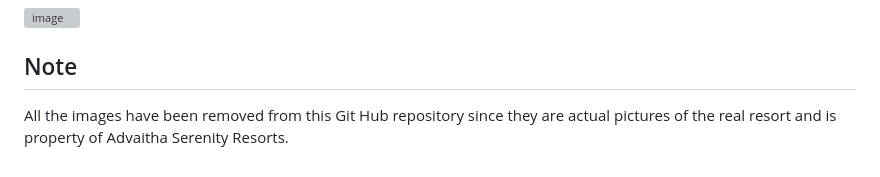
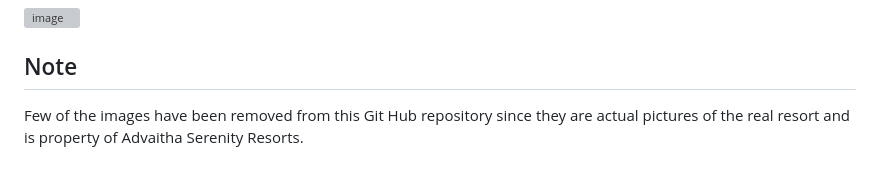
Before and after one commit to sumukhsankarshana/Resort_Website, a Markdown page: README.md, the part around the change. Rendered like a GitHub page; grey boxes are pictures that could not be loaded.

```diff
--- a/README.md
+++ b/README.md
@@ -87,4 +87,4 @@ This project was developed solely for college project and educational purposes,
 
 
 ##  Note
-All the images have been removed from this Git Hub repository since they are actual pictures of the real resort and is property of Advaitha Serenity Resorts.
+Few of the images have been removed from this Git Hub repository since they are actual pictures of the real resort and is property of Advaitha Serenity Resorts.
```
